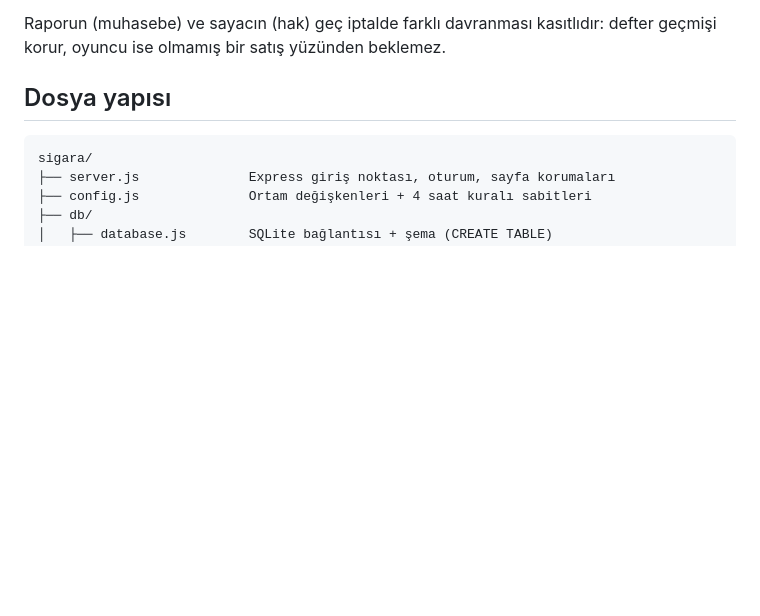
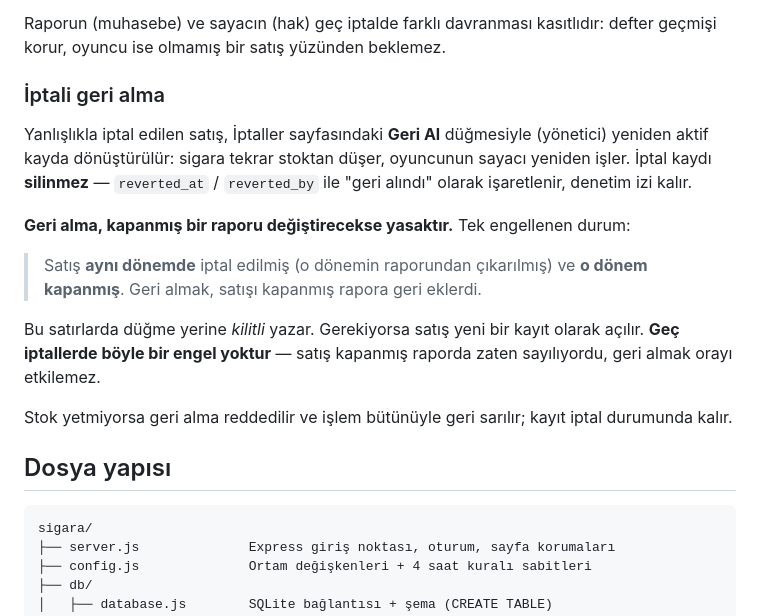
Before and after one commit to baysaI/sigara-takip-sistemi, a Markdown page: README.md, the part around the change. Drawn GitHub-style; blank space fills up the shorter version.

Commit message:
Dokumantasyon: iptali geri alma
Geri almanin tek engellendigi durum ve nedeni: ayni donemde iptal
edilmis satis, donemi kapandiysa geri alinamaz.

```diff
--- a/README.md
+++ b/README.md
@@ -148,6 +148,25 @@ kuralının karşılığıdır. İptaller listesinde ve gün sonu raporunda
 
 Raporun (muhasebe) ve sayacın (hak) geç iptalde farklı davranması kasıtlıdır:
 defter geçmişi korur, oyuncu ise olmamış bir satış yüzünden beklemez.
+
+### İptali geri alma
+
+Yanlışlıkla iptal edilen satış, İptaller sayfasındaki **Geri Al** düğmesiyle
+(yönetici) yeniden aktif kayda dönüştürülür: sigara tekrar stoktan düşer,
+oyuncunun sayacı yeniden işler. İptal kaydı **silinmez** —
+`reverted_at` / `reverted_by` ile "geri alındı" olarak işaretlenir, denetim izi kalır.
+
+**Geri alma, kapanmış bir raporu değiştirecekse yasaktır.** Tek engellenen durum:
+
+> Satış **aynı dönemde** iptal edilmiş (o dönemin raporundan çıkarılmış) ve
+> **o dönem kapanmış**. Geri almak, satışı kapanmış rapora geri eklerdi.
+
+Bu satırlarda düğme yerine *kilitli* yazar. Gerekiyorsa satış yeni bir kayıt
+olarak açılır. **Geç iptallerde böyle bir engel yoktur** — satış kapanmış
+raporda zaten sayılıyordu, geri almak orayı etkilemez.
+
+Stok yetmiyorsa geri alma reddedilir ve işlem bütünüyle geri sarılır;
+kayıt iptal durumunda kalır.
 
 ## Dosya yapısı
 
```
